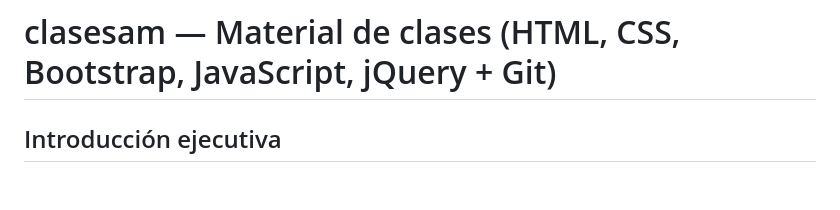
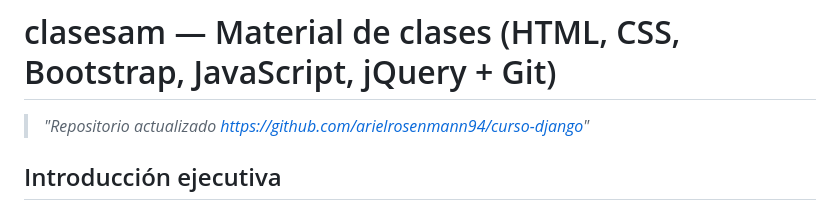
Before and after one commit to arielrosenmann94/clase-sence-am, a Markdown page: README.md, the part around the change. Drawn GitHub-style; blank space fills up the shorter version.

```diff
--- a/README.md
+++ b/README.md
@@ -1,4 +1,6 @@
 # clasesam — Material de clases (HTML, CSS, Bootstrap, JavaScript, jQuery + Git)
+
+> _"Repositorio actualizado https://github.com/arielrosenmann94/curso-django"_
 
 ## Introducción ejecutiva
 Este repositorio reúne material práctico para clases orientadas a **desarrollo web front-end** y fundamentos de flujo de trabajo con **Git**. El enfoque es 100% “aprender haciendo”: cada archivo HTML es una **demo ejecutable** (sin build, sin instalaciones) para explicar conceptos clave y luego modificarlos en clase.
```
